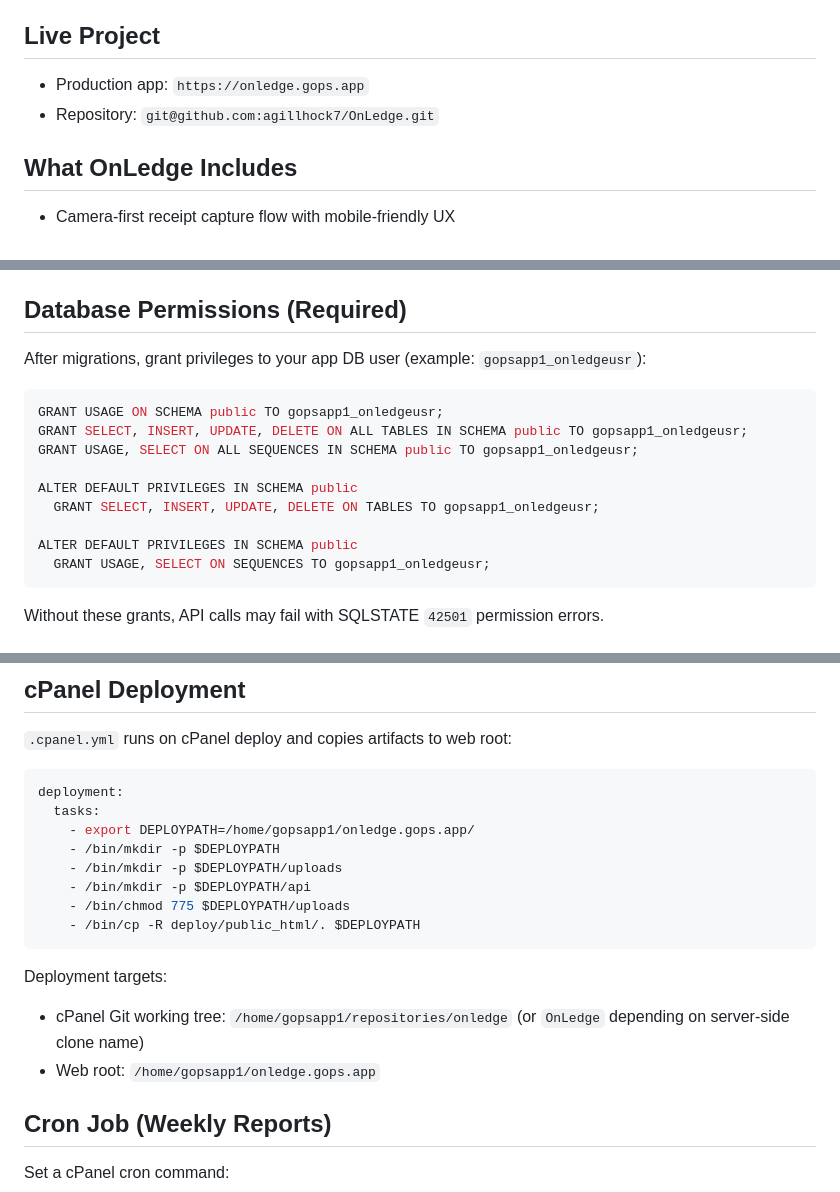
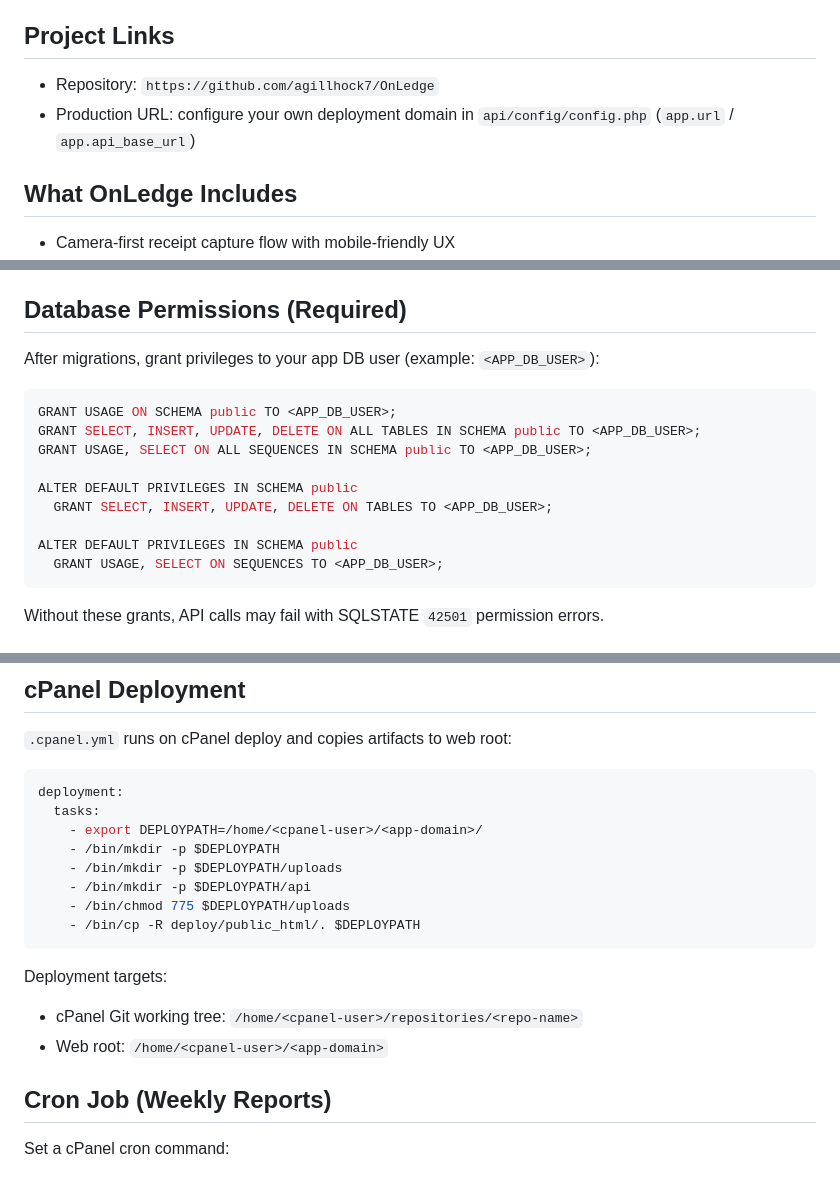
Before and after one commit to agillhock7/OnLedge, a Markdown page: README.md, 3 parts joined by grey strips. GitHub-like rendering.

Commit message:
Harden README by removing production-specific installation details

````diff
--- a/README.md
+++ b/README.md
@@ -38,10 +38,10 @@
 - [License](#license)
 - [Compatibility Notes](#compatibility-notes)
 
-## Live Project
+## Project Links
 
-- Production app: `https://onledge.gops.app`
-- Repository: `git@github.com:agillhock7/OnLedge.git`
+- Repository: `https://github.com/agillhock7/OnLedge`
+- Production URL: configure your own deployment domain in `api/config/config.php` (`app.url` / `app.api_base_url`)
 
 ## What OnLedge Includes
 
@@ -194,18 +194,18 @@ Important PostgreSQL notes for shared hosts:
 
 ## Database Permissions (Required)
 
-After migrations, grant privileges to your app DB user (example: `gopsapp1_onledgeusr`):
+After migrations, grant privileges to your app DB user (example: `<APP_DB_USER>`):
 
 ```sql
-GRANT USAGE ON SCHEMA public TO gopsapp1_onledgeusr;
-GRANT SELECT, INSERT, UPDATE, DELETE ON ALL TABLES IN SCHEMA public TO gopsapp1_onledgeusr;
-GRANT USAGE, SELECT ON ALL SEQUENCES IN SCHEMA public TO gopsapp1_onledgeusr;
+GRANT USAGE ON SCHEMA public TO <APP_DB_USER>;
+GRANT SELECT, INSERT, UPDATE, DELETE ON ALL TABLES IN SCHEMA public TO <APP_DB_USER>;
+GRANT USAGE, SELECT ON ALL SEQUENCES IN SCHEMA public TO <APP_DB_USER>;
 
 ALTER DEFAULT PRIVILEGES IN SCHEMA public
-  GRANT SELECT, INSERT, UPDATE, DELETE ON TABLES TO gopsapp1_onledgeusr;
+  GRANT SELECT, INSERT, UPDATE, DELETE ON TABLES TO <APP_DB_USER>;
 
 ALTER DEFAULT PRIVILEGES IN SCHEMA public
-  GRANT USAGE, SELECT ON SEQUENCES TO gopsapp1_onledgeusr;
+  GRANT USAGE, SELECT ON SEQUENCES TO <APP_DB_USER>;
 ```
 
 Without these grants, API calls may fail with SQLSTATE `42501` permission errors.
@@ -299,7 +299,7 @@ git push origin main
 ```yaml
 deployment:
   tasks:
-    - export DEPLOYPATH=/home/gopsapp1/onledge.gops.app/
+    - export DEPLOYPATH=/home/<cpanel-user>/<app-domain>/
     - /bin/mkdir -p $DEPLOYPATH
     - /bin/mkdir -p $DEPLOYPATH/uploads
     - /bin/mkdir -p $DEPLOYPATH/api
@@ -308,8 +308,8 @@ deployment:
 ```
 
 Deployment targets:
-- cPanel Git working tree: `/home/gopsapp1/repositories/onledge` (or `OnLedge` depending on server-side clone name)
-- Web root: `/home/gopsapp1/onledge.gops.app`
+- cPanel Git working tree: `/home/<cpanel-user>/repositories/<repo-name>`
+- Web root: `/home/<cpanel-user>/<app-domain>`
 
 ## Cron Job (Weekly Reports)
 
````
Also changed, not shown: other parts of README.md (+8 -7 lines).
